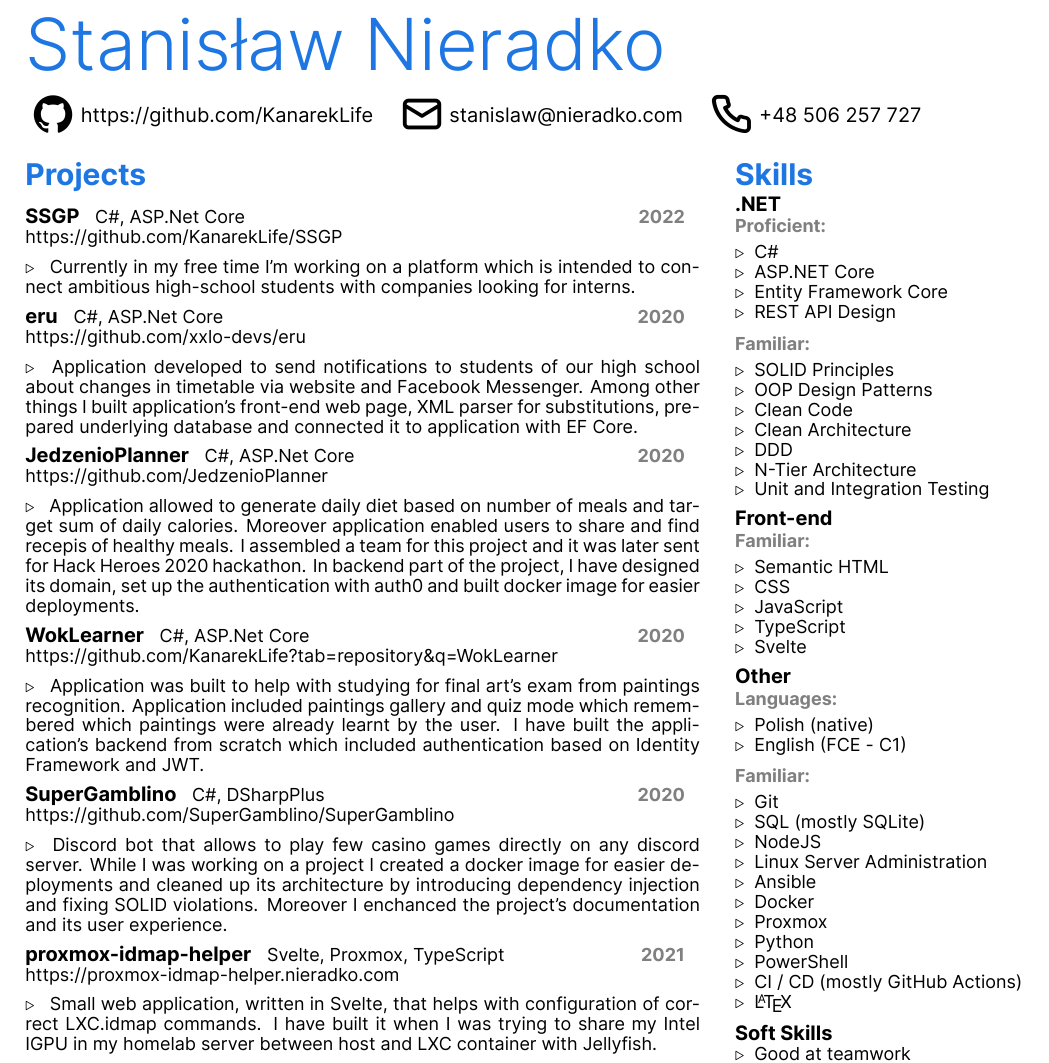
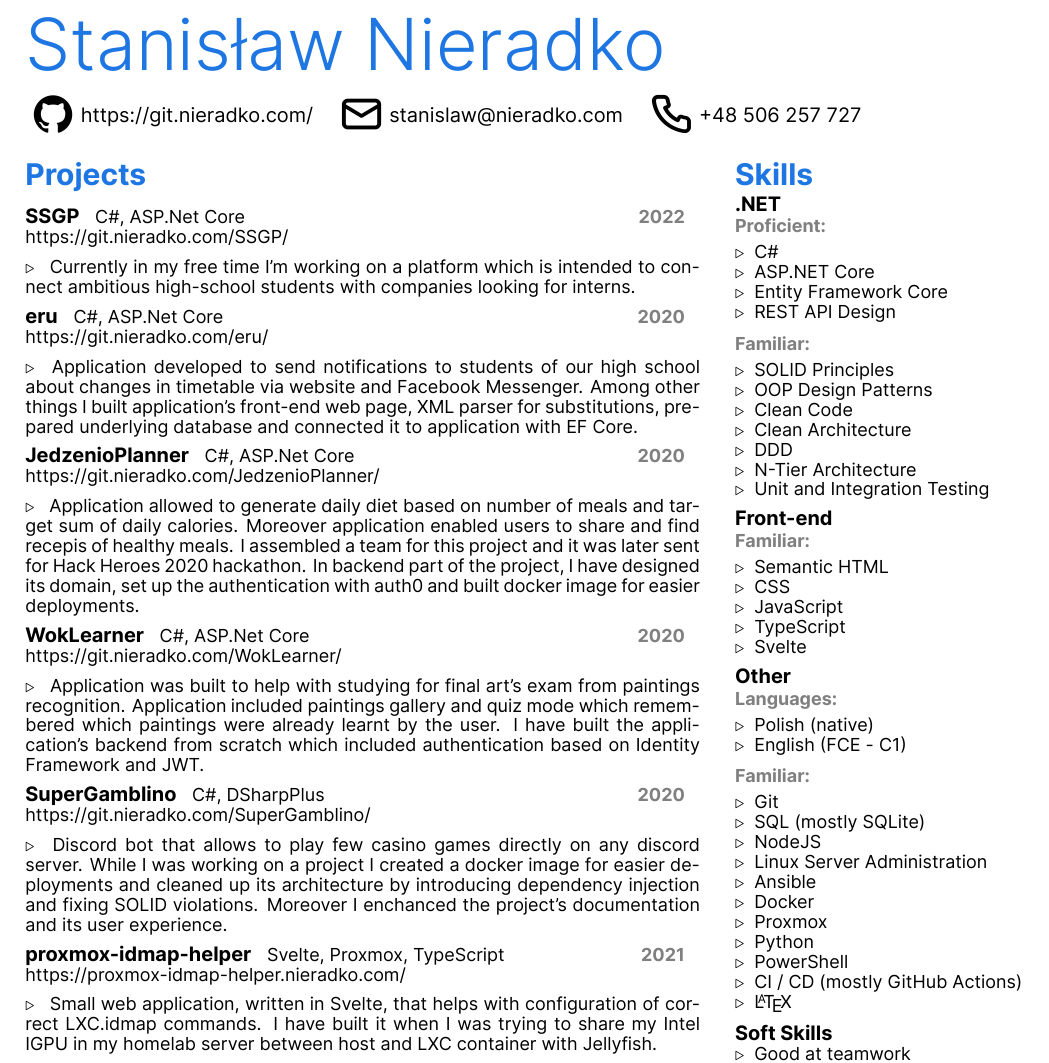
Before and after one commit to KanarekLife/CV, a LaTeX CV (cv.tex): part of the page, cut so that both start at the same text. Compiled offline with XeLaTeX.

Commit message:
feat: change github links to use my personal redirect service

```diff
--- a/cv.tex
+++ b/cv.tex
@@ -7,7 +7,7 @@
 \vspace{10pt}
 
 \contacts{
-    \contactitem{icons/github.png}{https://github.com/KanarekLife}{https://github.com/KanarekLife}
+    \contactitem{icons/github.png}{https://git.nieradko.com/}{https://git.nieradko.com/}
     \contactitem{icons/mail.png}{mailto:stanislaw@nieradko.com}{stanislaw@nieradko.com}
     \contactitem{icons/phone.png}{tel:+48506257727}{+48 506 257 727}
 }
@@ -16,36 +16,36 @@
 
 \main{
     \section{Projects}{
-      \project{SSGP}{C\#, ASP.Net Core}{2022}{https://github.com/KanarekLife/SSGP}{
+      \project{SSGP}{C\#, ASP.Net Core}{2022}{https://git.nieradko.com/SSGP/}{
           Currently in my free time I'm working on a platform which is intended to connect ambitious high-school students with companies looking for interns.
       }
 
-      \project{eru}{C\#, ASP.Net Core}{2020}{https://github.com/xxlo-devs/eru}{
+      \project{eru}{C\#, ASP.Net Core}{2020}{https://git.nieradko.com/eru/}{
           Application developed to send notifications to students of our high school about changes in timetable via website and Facebook Messenger.
           Among other things I built application's front-end web page, XML parser for substitutions,
           prepared underlying database and connected it to application with EF Core.
       }
 
-      \project{JedzenioPlanner}{C\#, ASP.Net Core}{2020}{https://github.com/JedzenioPlanner}{
+      \project{JedzenioPlanner}{C\#, ASP.Net Core}{2020}{https://git.nieradko.com/JedzenioPlanner/}{
           Application allowed to generate daily diet based on number of meals and target sum of daily calories.
           Moreover application enabled users to share and find recepis of healthy meals.
           I assembled a team for this project and it was later sent for Hack Heroes 2020 hackathon.
           In backend part of the project, I have designed its domain, set up the authentication with auth0 and built docker image for easier deployments.
       }
 
-      \project{WokLearner}{C\#, ASP.Net Core}{2020}{https://github.com/KanarekLife?tab=repository\&q=WokLearner}{
+      \project{WokLearner}{C\#, ASP.Net Core}{2020}{https://git.nieradko.com/WokLearner/}{
           Application was built to help with studying for final art's exam from paintings recognition.
           Application included paintings gallery and quiz mode which remembered which paintings were already learnt by the user.
           I have built the application's backend from scratch which included authentication based on Identity Framework and JWT.
       }
 
-      \project{SuperGamblino}{C\#, DSharpPlus}{2020}{https://github.com/SuperGamblino/SuperGamblino}{
+      \project{SuperGamblino}{C\#, DSharpPlus}{2020}{https://git.nieradko.com/SuperGamblino/}{
           Discord bot that allows to play few casino games directly on any discord server.
           While I was working on a project I created a docker image for easier deployments and cleaned up its architecture by introducing dependency injection and fixing SOLID violations.
           Moreover I enchanced the project's documentation and its user experience.
       }
 
-      \project{proxmox-idmap-helper}{Svelte, Proxmox, TypeScript}{2021}{https://proxmox-idmap-helper.nieradko.com}{
+      \project{proxmox-idmap-helper}{Svelte, Proxmox, TypeScript}{2021}{https://proxmox-idmap-helper.nieradko.com/}{
           Small web application, written in Svelte, that helps with configuration of correct LXC.idmap commands.
           I have built it when I was trying to share my Intel IGPU in my homelab server between host and LXC container with Jellyfish.
       }
```
